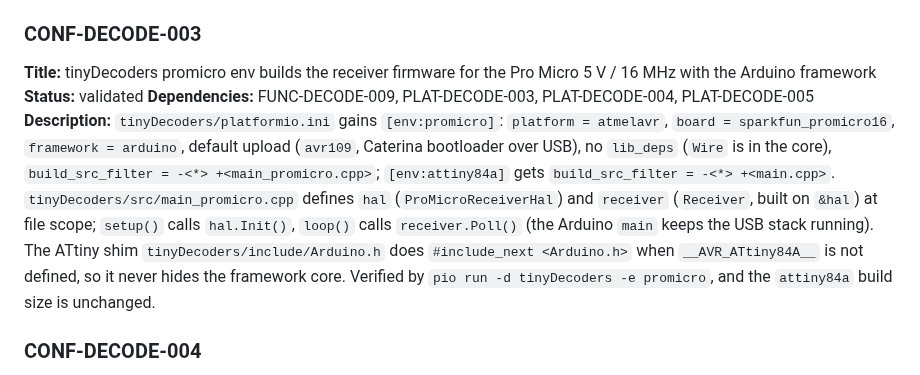
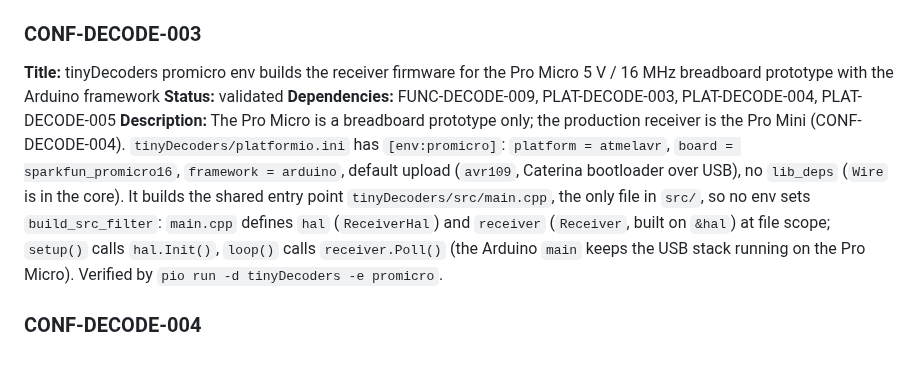
Before and after one commit to arcadien/tinySensor, a Markdown page: requirements/configuration.md, the part around the change. Rendered like a GitHub page.

Commit message:
req(CONF-DECODE-003): promicro env is the breadboard prototype, shared src/main.cpp
Co-Authored-By: Claude Opus 5.5 <noreply@anthropic.com>

```diff
--- a/requirements/configuration.md
+++ b/requirements/configuration.md
@@ -76,10 +76,10 @@
 **Description:** In `.github/workflows/main.yml`, the `lint` job runs the `.rbd/config.yml` linter command (adds `tinyDecoders`, prunes `*/.pio`); `test-native` also runs `pio test -d tinyDecoders -e native`; a `build-tinydecoders` job runs `pio run -d tinyDecoders -e attiny84a` and `pio run -d tinyDecoders -e promicro`, uploads the attiny84a `firmware.hex`/`firmware.elf` as `firmware-tinydecoders` and the promicro ones as `firmware-tinydecoders-promicro`, and `release` also needs it. Cache keys hash `tinyDecoders/platformio.ini` too. `.pre-commit-config.yaml` clang-format `files` becomes `^(src|lib|include|test|tinyDecoders/(src|lib|test))/`. Verified by a green CI run.
 
 ### CONF-DECODE-003
-**Title:** tinyDecoders promicro env builds the receiver firmware for the Pro Micro 5 V / 16 MHz with the Arduino framework
+**Title:** tinyDecoders promicro env builds the receiver firmware for the Pro Micro 5 V / 16 MHz breadboard prototype with the Arduino framework
 **Status:** validated
 **Dependencies:** FUNC-DECODE-009, PLAT-DECODE-003, PLAT-DECODE-004, PLAT-DECODE-005
-**Description:** `tinyDecoders/platformio.ini` gains `[env:promicro]`: `platform = atmelavr`, `board = sparkfun_promicro16`, `framework = arduino`, default upload (`avr109`, Caterina bootloader over USB), no `lib_deps` (`Wire` is in the core), `build_src_filter = -<*> +<main_promicro.cpp>`; `[env:attiny84a]` gets `build_src_filter = -<*> +<main.cpp>`. `tinyDecoders/src/main_promicro.cpp` defines `hal` (`ProMicroReceiverHal`) and `receiver` (`Receiver`, built on `&hal`) at file scope; `setup()` calls `hal.Init()`, `loop()` calls `receiver.Poll()` (the Arduino `main` keeps the USB stack running). The ATtiny shim `tinyDecoders/include/Arduino.h` does `#include_next <Arduino.h>` when `__AVR_ATtiny84A__` is not defined, so it never hides the framework core. Verified by `pio run -d tinyDecoders -e promicro`, and the `attiny84a` build size is unchanged.
+**Description:** The Pro Micro is a breadboard prototype only; the production receiver is the Pro Mini (CONF-DECODE-004). `tinyDecoders/platformio.ini` has `[env:promicro]`: `platform = atmelavr`, `board = sparkfun_promicro16`, `framework = arduino`, default upload (`avr109`, Caterina bootloader over USB), no `lib_deps` (`Wire` is in the core). It builds the shared entry point `tinyDecoders/src/main.cpp`, the only file in `src/`, so no env sets `build_src_filter`: `main.cpp` defines `hal` (`ReceiverHal`) and `receiver` (`Receiver`, built on `&hal`) at file scope; `setup()` calls `hal.Init()`, `loop()` calls `receiver.Poll()` (the Arduino `main` keeps the USB stack running on the Pro Micro). Verified by `pio run -d tinyDecoders -e promicro`.
 
 ### CONF-DECODE-004
 **Title:** tinyDecoders promini env builds the production receiver firmware for the Pro Mini 5 V / 16 MHz (ATmega328P) with the Arduino framework
```
